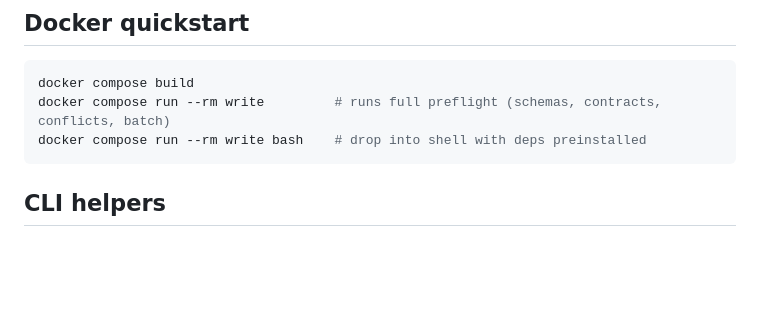
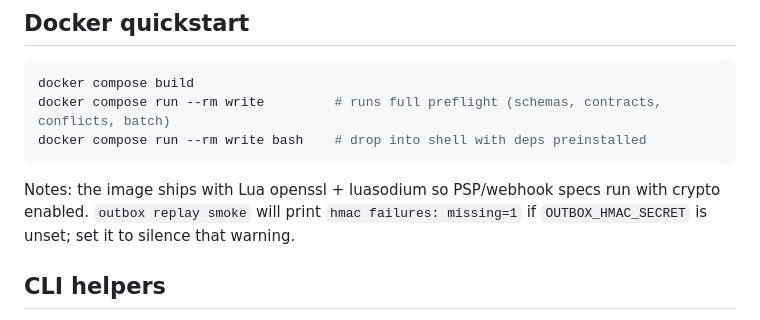
Before and after one commit to Vito416/blackcat-darkmesh-write, a Markdown page: README.md, the part around the change. Drawn GitHub-style; blank space fills up the shorter version.

Commit message:
docs: note docker crypto deps and outbox HMAC warning

````diff
--- a/README.md
+++ b/README.md
@@ -166,6 +166,7 @@ docker compose build
 docker compose run --rm write         # runs full preflight (schemas, contracts, conflicts, batch)
 docker compose run --rm write bash    # drop into shell with deps preinstalled
 ```
+Notes: the image ships with Lua openssl + luasodium so PSP/webhook specs run with crypto enabled. `outbox replay smoke` will print `hmac failures: missing=1` if `OUTBOX_HMAC_SECRET` is unset; set it to silence that warning.
 
 ## CLI helpers
 - `lua scripts/cli/run_command.lua ./fixtures/sample-save-draft.json` — route a JSON command locally and print the response (uses in-memory state). A publish sample is at `fixtures/sample-publish.json`.
````
